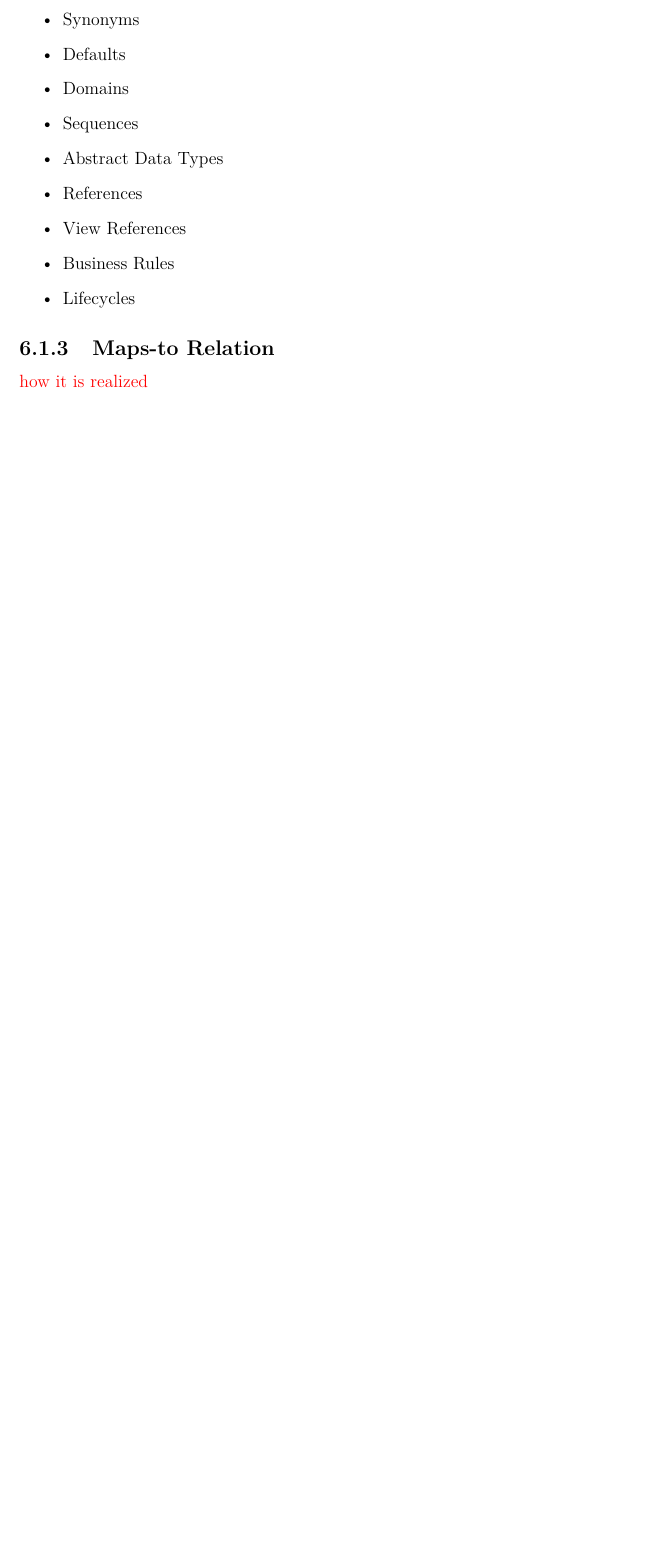
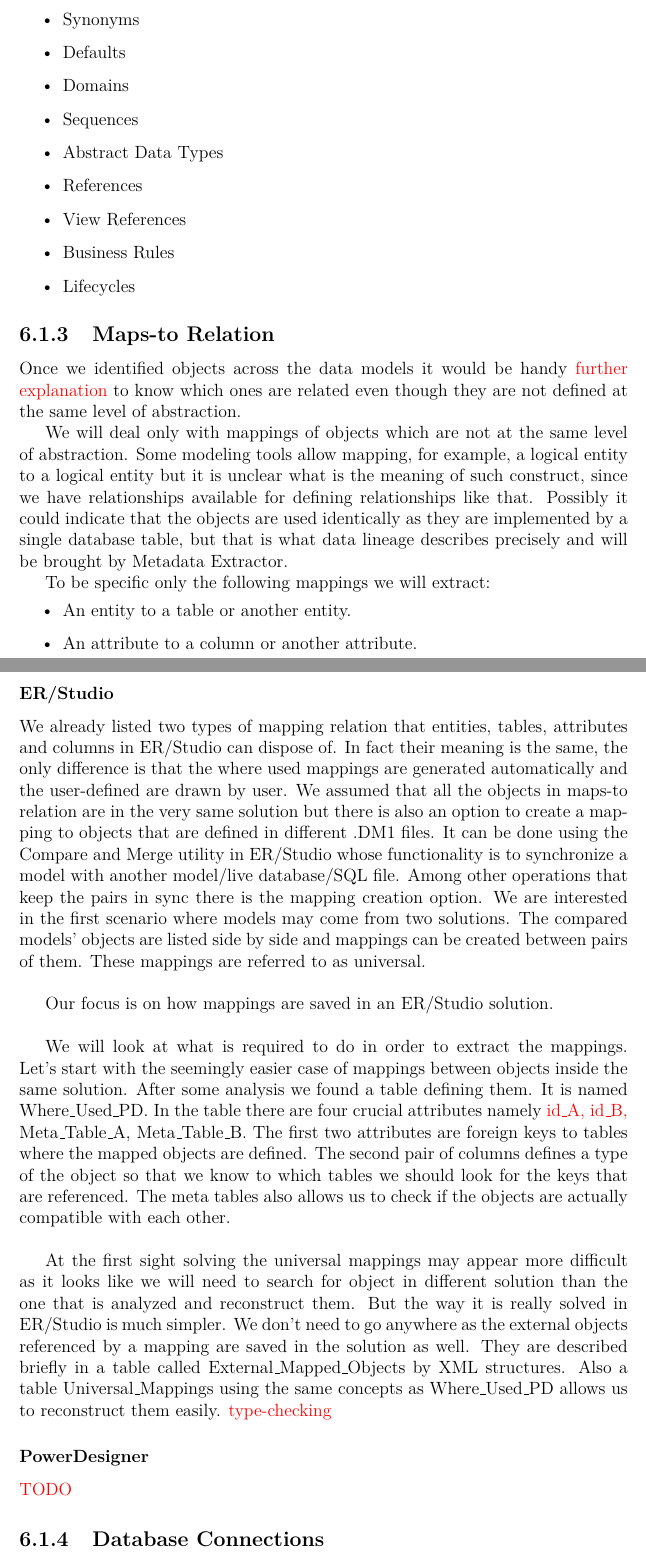
Before and after one commit to drobnyd/Thesis, a LaTeX thesis (en/thesis.tex, which reads en/solution_design.tex): part of page 35 of 43 before the commit and two parts of pages 35 and 36 of 44 after it, the two joined at a grey line, cut so that both start at the same text, the shorter picture padded with empty space. Compiled offline with pdfLaTeX.

Commit message:
ER/Studio mappings description

```diff
--- a/en/solution_design.tex
+++ b/en/solution_design.tex
@@ -355,7 +358,44 @@
 \end{itemize}
 
 \subsection{Maps-to Relation}
-\TODO{how it is realized}
+
+Once we identified objects across the data models it would be handy \TODO{further explanation} to know which ones are related even though they are not defined at the same level of abstraction.
+
+We will deal only with mappings of objects which are not at the same level of abstraction.
+Some modeling tools allow mapping, for example, a logical entity to a logical entity but it is unclear what is the meaning of such construct, since we have relationships available for defining relationships like that. Possibly it could indicate that the objects are used identically as they are implemented by a single database table, but that is what data lineage describes precisely and will be brought by Metadata Extractor.
+
+To be specific only the following mappings we will extract:
+\begin{itemize}
+	\item An entity to a table or another entity.
+	\item An attribute to a column or another attribute.
+\end{itemize}
+
+\subsubsection{ER/Studio}
+
+We already listed two types of mapping relation that entities, tables, attributes and columns in ER/Studio can dispose of.
+In fact their meaning is the same, the only difference is that the where used mappings are generated automatically and the user-defined are drawn by user. We assumed that all the objects in maps-to relation are in the very same solution but there is also an option to create a mapping to objects that are defined in different .DM1 files. It can be done using the Compare and Merge utility in ER/Studio whose functionality is to synchronize a model with another model/live database/SQL file. Among other operations that keep the pairs in sync there is the mapping creation option. We are interested in the first scenario where models may come from two solutions. The compared models' objects are listed side by side and mappings can be created between pairs of them. These mappings are referred to as universal. \\
+
+Our focus is on how mappings are saved in an ER/Studio solution. \\
+
+We will look at what is required to do in order to extract the mappings.
+Let's start with the seemingly easier case of mappings between objects inside the same solution. After some analysis we found a table defining them. It is named Where\textunderscore Used\textunderscore PD.
+In the table there are four crucial attributes namely \TODO{id\textunderscore A, id\textunderscore B,} Meta\textunderscore Table\textunderscore A, Meta\textunderscore Table\textunderscore B.
+The first two attributes are foreign keys to tables where the mapped objects are defined. The second pair of columns defines a type of the object so that we know to which tables we should look for the keys that are referenced. The meta tables also allows us to check if the objects are actually compatible with each other. \\
+
+At the first sight solving the universal mappings may appear more difficult as it looks like we will need to search for object in different solution than the one that is analyzed and reconstruct them. But the way it is really solved in ER/Studio is much simpler. We don't need to go anywhere as the external objects referenced by a mapping are saved in the solution as well. They are described briefly in a table called External\textunderscore Mapped\textunderscore Objects by XML structures.
+Also a table Universal\textunderscore Mappings using the same concepts as Where\textunderscore Used\textunderscore PD allows us to reconstruct them easily. \TODO{type-checking}
+
+\subsubsection{PowerDesigner}
+
+\TODO{TODO}
+
+\subsection{Database Connections}
+
+\subsubsection{ER/Studio}
+
+\subsubsection{PowerDesigner}
+\TODO{to connections: .dsn, .dcp}
+
 
 \section{Requirements/Desired Features}
 
```
Also changed, not shown: en/thesis.pdf, en/solution_design.tex (9 more changed lines), 10 other files.
